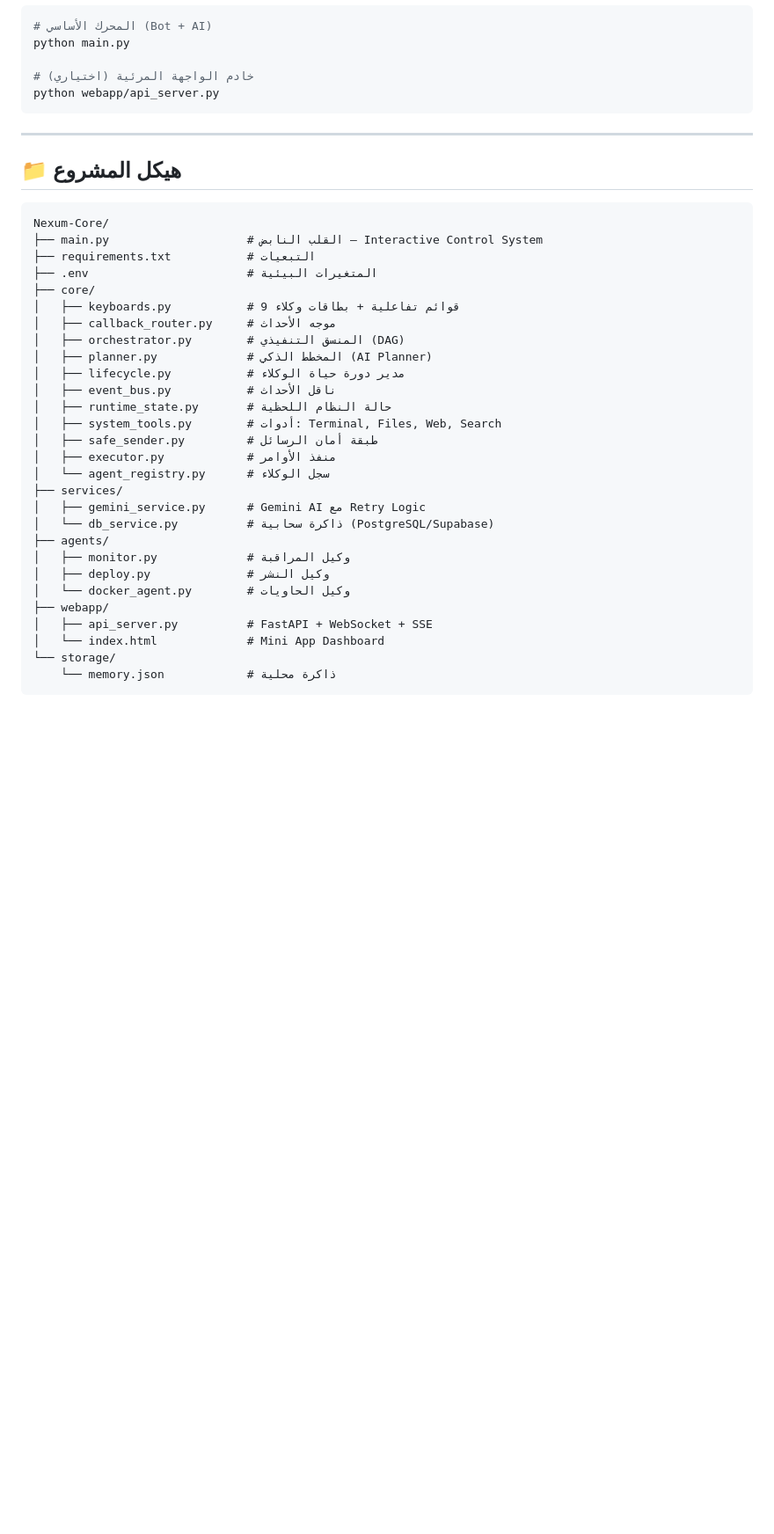
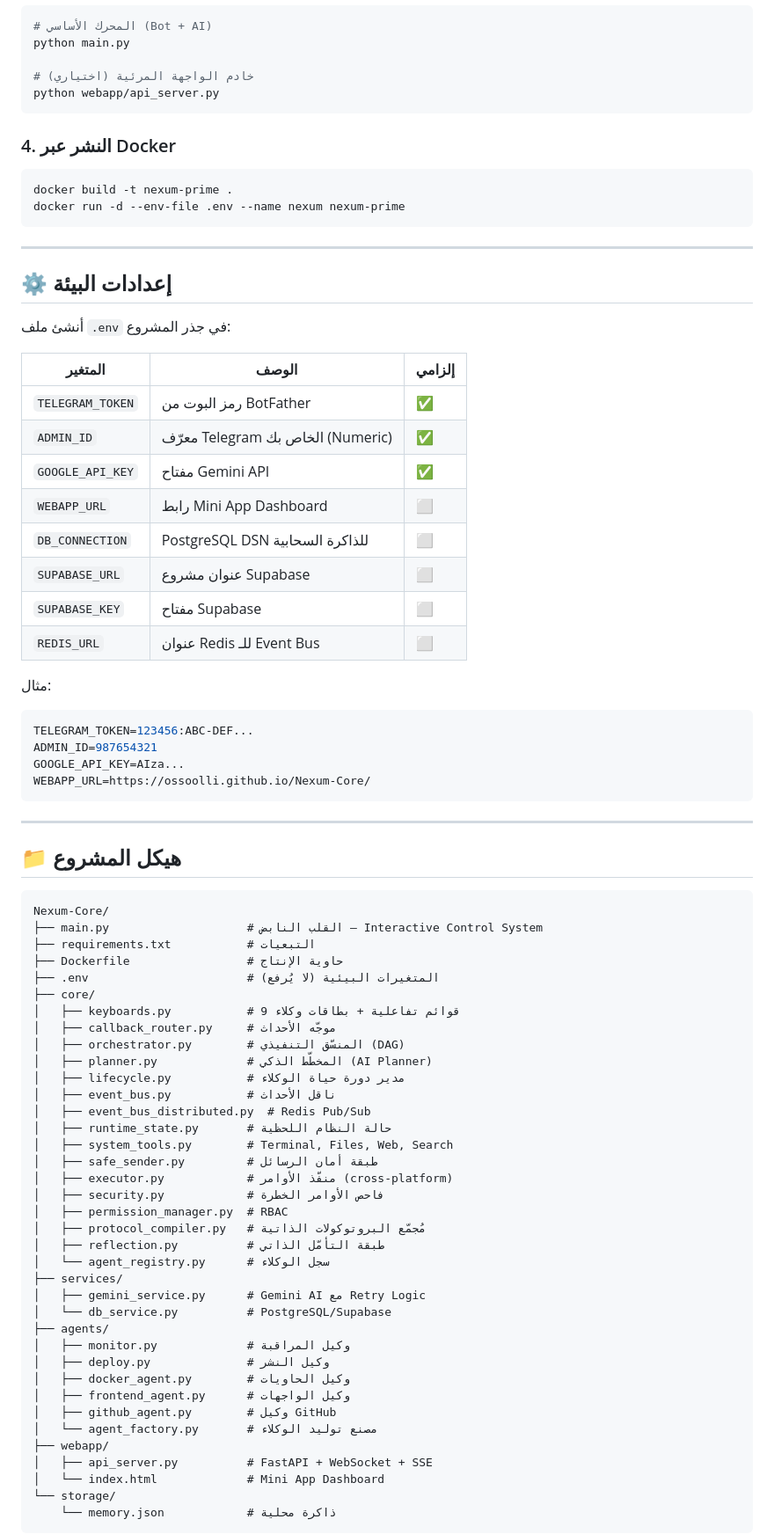
Before and after one commit to ossoolli/Nexum-Core, a Markdown page: README.md, the part around one of its changes. Shown at 88% size. Drawn GitHub-style; blank space fills up the shorter version.

````diff
--- a/README.md
+++ b/README.md
@@ -159,6 +194,37 @@ python main.py
 
 # خادم الواجهة المرئية (اختياري)
 python webapp/api_server.py
+```
+
+### 4. النشر عبر Docker
+```bash
+docker build -t nexum-prime .
+docker run -d --env-file .env --name nexum nexum-prime
+```
+
+---
+
+## ⚙️ إعدادات البيئة
+
+أنشئ ملف `.env` في جذر المشروع:
+
+| المتغير | الوصف | إلزامي |
+|---------|------|--------|
+| `TELEGRAM_TOKEN` | رمز البوت من BotFather | ✅ |
+| `ADMIN_ID` | معرّف Telegram الخاص بك (Numeric) | ✅ |
+| `GOOGLE_API_KEY` | مفتاح Gemini API | ✅ |
+| `WEBAPP_URL` | رابط Mini App Dashboard | ⬜ |
+| `DB_CONNECTION` | PostgreSQL DSN للذاكرة السحابية | ⬜ |
+| `SUPABASE_URL` | عنوان مشروع Supabase | ⬜ |
+| `SUPABASE_KEY` | مفتاح Supabase | ⬜ |
+| `REDIS_URL` | عنوان Redis للـ Event Bus | ⬜ |
+
+مثال:
+```env
+TELEGRAM_TOKEN=123456:ABC-DEF...
+ADMIN_ID=987654321
+GOOGLE_API_KEY=AIza...
+WEBAPP_URL=https://ossoolli.github.io/Nexum-Core/
 ```
 
 ---
@@ -169,26 +235,35 @@ python webapp/api_server.py
 Nexum-Core/
 ├── main.py                    # القلب النابض — Interactive Control System
 ├── requirements.txt           # التبعيات
-├── .env                       # المتغيرات البيئية
+├── Dockerfile                 # حاوية الإنتاج
+├── .env                       # المتغيرات البيئية (لا يُرفع)
 ├── core/
 │   ├── keyboards.py           # 9 قوائم تفاعلية + بطاقات وكلاء
-│   ├── callback_router.py     # موجه الأحداث
-│   ├── orchestrator.py        # المنسق التنفيذي (DAG)
-│   ├── planner.py             # المخطط الذكي (AI Planner)
+│   ├── callback_router.py     # موجّه الأحداث
+│   ├── orchestrator.py        # المنسّق التنفيذي (DAG)
+│   ├── planner.py             # المخطّط الذكي (AI Planner)
 │   ├── lifecycle.py           # مدير دورة حياة الوكلاء
 │   ├── event_bus.py           # ناقل الأحداث
+│   ├── event_bus_distributed.py  # Redis Pub/Sub
 │   ├── runtime_state.py       # حالة النظام اللحظية
-│   ├── system_tools.py        # أدوات: Terminal, Files, Web, Search
+│   ├── system_tools.py        # Terminal, Files, Web, Search
 │   ├── safe_sender.py         # طبقة أمان الرسائل
-│   ├── executor.py            # منفذ الأوامر
+│   ├── executor.py            # منفّذ الأوامر (cross-platform)
+│   ├── security.py            # فاحص الأوامر الخطرة
+│   ├── permission_manager.py  # RBAC
+│   ├── protocol_compiler.py   # مُجمّع البروتوكولات الذاتية
+│   ├── reflection.py          # طبقة التأمّل الذاتي
 │   └── agent_registry.py      # سجل الوكلاء
 ├── services/
 │   ├── gemini_service.py      # Gemini AI مع Retry Logic
-│   └── db_service.py          # ذاكرة سحابية (PostgreSQL/Supabase)
+│   └── db_service.py          # PostgreSQL/Supabase
 ├── agents/
 │   ├── monitor.py             # وكيل المراقبة
 │   ├── deploy.py              # وكيل النشر
-│   └── docker_agent.py        # وكيل الحاويات
+│   ├── docker_agent.py        # وكيل الحاويات
+│   ├── frontend_agent.py      # وكيل الواجهات
+│   ├── github_agent.py        # وكيل GitHub
+│   └── agent_factory.py       # مصنع توليد الوكلاء
 ├── webapp/
 │   ├── api_server.py          # FastAPI + WebSocket + SSE
 │   └── index.html             # Mini App Dashboard
````
Also changed, not shown: other parts of README.md (+80 -29 lines).
